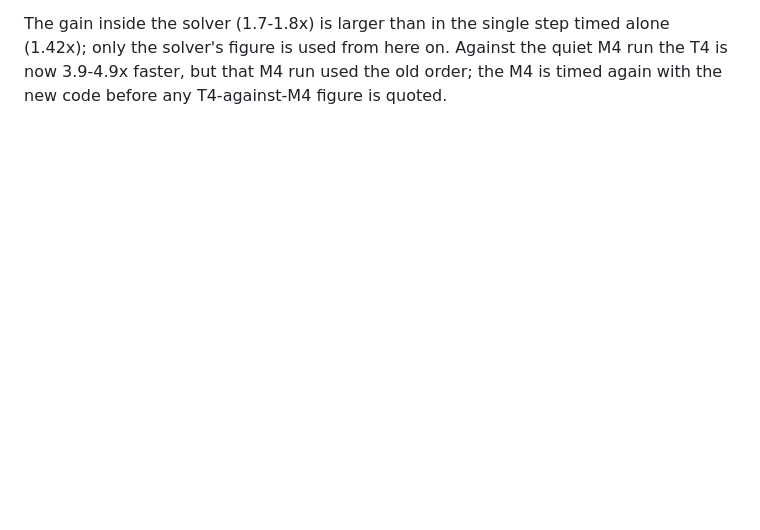
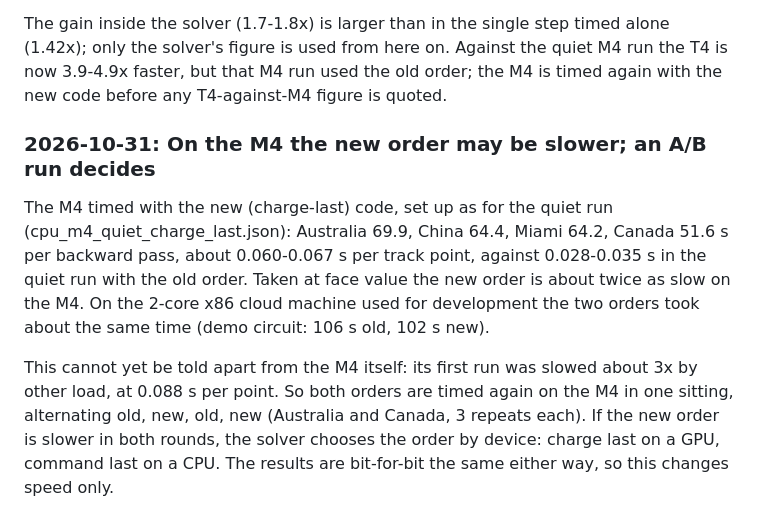
Before and after one commit to Priyanshi507/ers-lens, a Markdown page: docs/research_log.md, the part around the change. Rendered like a GitHub page; blank space fills up the shorter version.

Commit message:
Research log: M4 with the new order, and the A/B plan
Co-Authored-By: Claude Opus 5.5 <noreply@anthropic.com>
Claude-Session: https://claude.ai/code/session_0189xnFMFkkD3Tn6fCBSa1tp

```diff
--- a/docs/research_log.md
+++ b/docs/research_log.md
@@ -1233,3 +1233,17 @@ The gain inside the solver (1.7-1.8x) is larger than in the single step timed al
 the solver's figure is used from here on. Against the quiet M4 run the T4 is now 3.9-4.9x faster,
 but that M4 run used the old order; the M4 is timed again with the new code before any T4-against-M4
 figure is quoted.
+
+### 2026-10-31: On the M4 the new order may be slower; an A/B run decides
+
+The M4 timed with the new (charge-last) code, set up as for the quiet run (cpu_m4_quiet_charge_last.json):
+Australia 69.9, China 64.4, Miami 64.2, Canada 51.6 s per backward pass, about 0.060-0.067 s per
+track point, against 0.028-0.035 s in the quiet run with the old order. Taken at face value the new
+order is about twice as slow on the M4. On the 2-core x86 cloud machine used for development the
+two orders took about the same time (demo circuit: 106 s old, 102 s new).
+
+This cannot yet be told apart from the M4 itself: its first run was slowed about 3x by other load,
+at 0.088 s per point. So both orders are timed again on the M4 in one sitting, alternating old, new,
+old, new (Australia and Canada, 3 repeats each). If the new order is slower in both rounds, the
+solver chooses the order by device: charge last on a GPU, command last on a CPU. The results are
+bit-for-bit the same either way, so this changes speed only.
```
